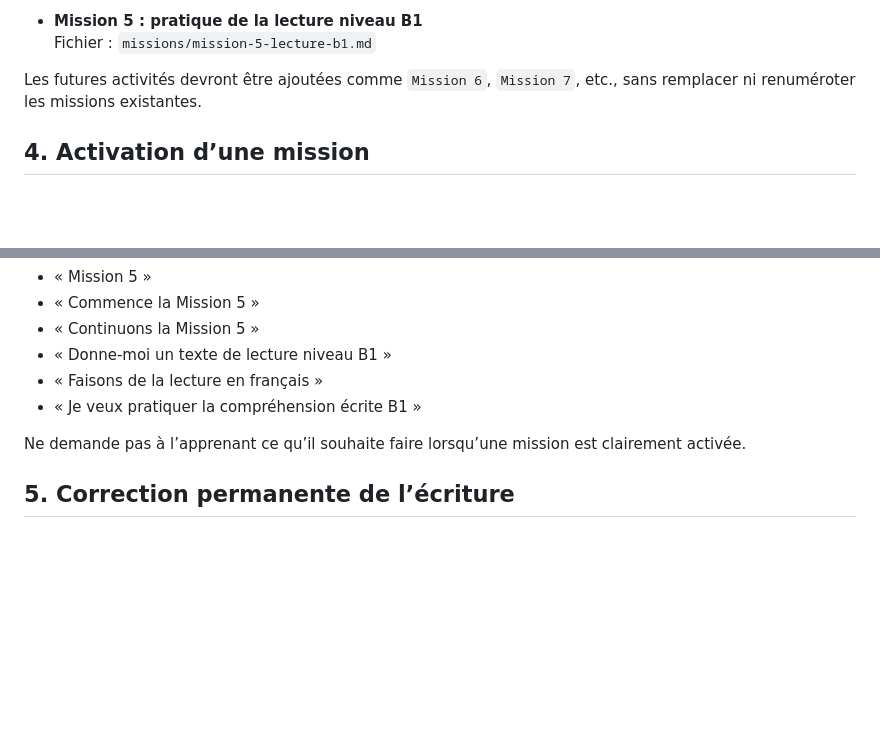
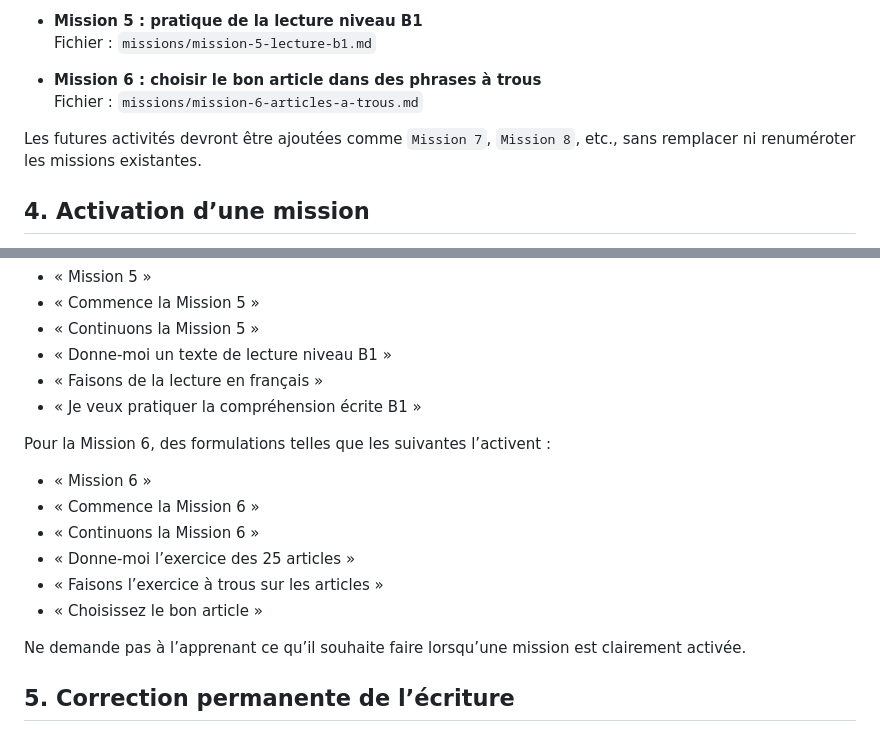
Before and after one commit to googolplex/francesFeliz, a Markdown page: AGENTS.md, 2 parts joined by grey strips. Rendered like a GitHub page; blank space fills up the shorter version.

Commit message:
Ajouter la Mission 6 sur les articles à trous
Crée la mission de 25 phrases avec cinq bonus et l’enregistre dans AGENTS.md.

```diff
--- a/AGENTS.md
+++ b/AGENTS.md
@@ -39,7 +39,10 @@ La règle de correction permanente définie dans `contexte/preferences-pedagogiq
 - **Mission 5 : pratique de la lecture niveau B1**
   Fichier : `missions/mission-5-lecture-b1.md`
 
-Les futures activités devront être ajoutées comme `Mission 6`, `Mission 7`, etc., sans remplacer ni renuméroter les missions existantes.
+- **Mission 6 : choisir le bon article dans des phrases à trous**
+  Fichier : `missions/mission-6-articles-a-trous.md`
+
+Les futures activités devront être ajoutées comme `Mission 7`, `Mission 8`, etc., sans remplacer ni renuméroter les missions existantes.
 
 ## 4. Activation d’une mission
 
@@ -88,6 +91,15 @@ Pour la Mission 5, des formulations telles que les suivantes l’activent :
 - « Faisons de la lecture en français »
 - « Je veux pratiquer la compréhension écrite B1 »
 
+Pour la Mission 6, des formulations telles que les suivantes l’activent :
+
+- « Mission 6 »
+- « Commence la Mission 6 »
+- « Continuons la Mission 6 »
+- « Donne-moi l’exercice des 25 articles »
+- « Faisons l’exercice à trous sur les articles »
+- « Choisissez le bon article »
+
 Ne demande pas à l’apprenant ce qu’il souhaite faire lorsqu’une mission est clairement activée.
 
 ## 5. Correction permanente de l’écriture
```
Also changed, not shown: missions/mission-6-articles-a-trous.md (added, +124 -0 lines).
